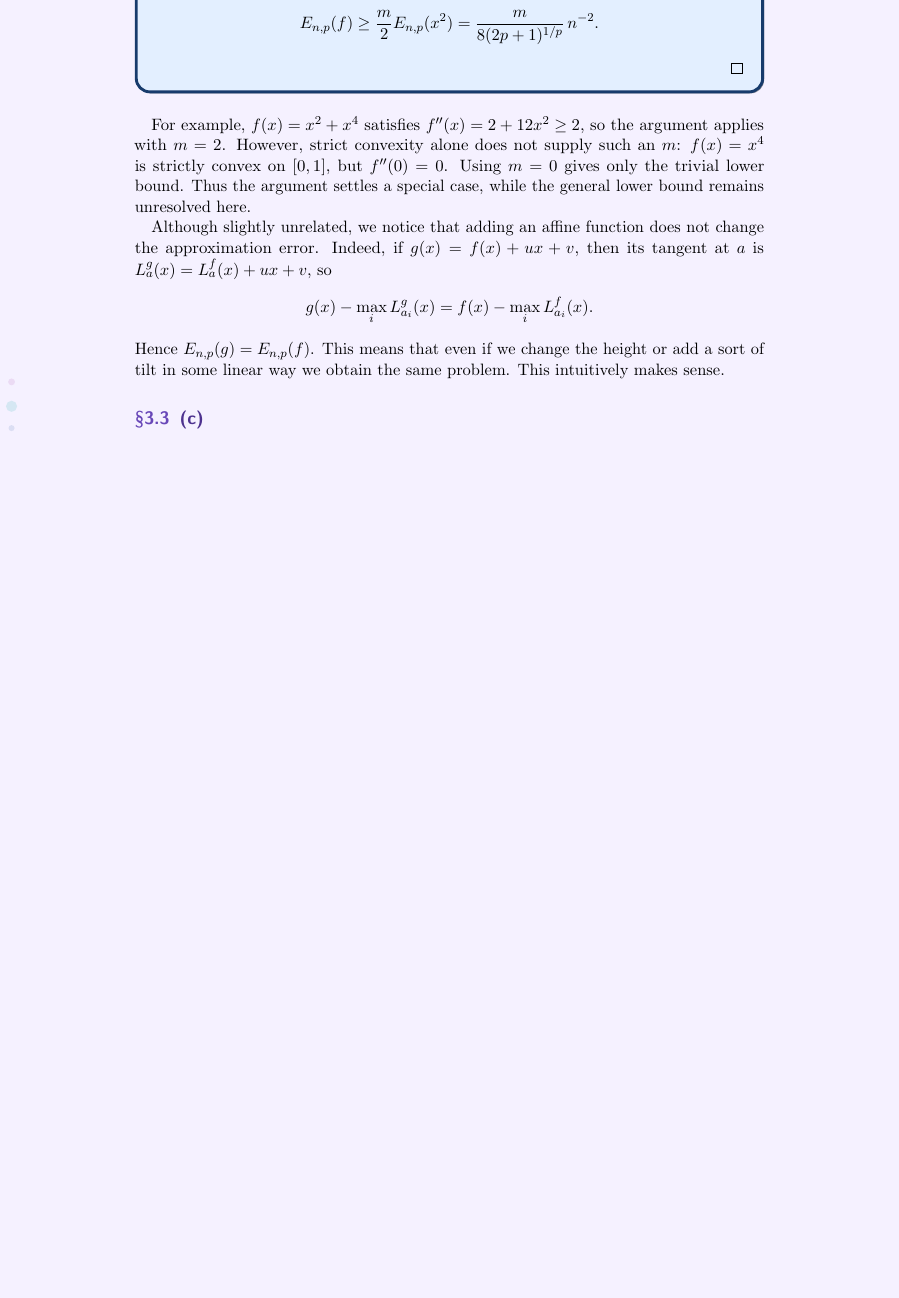
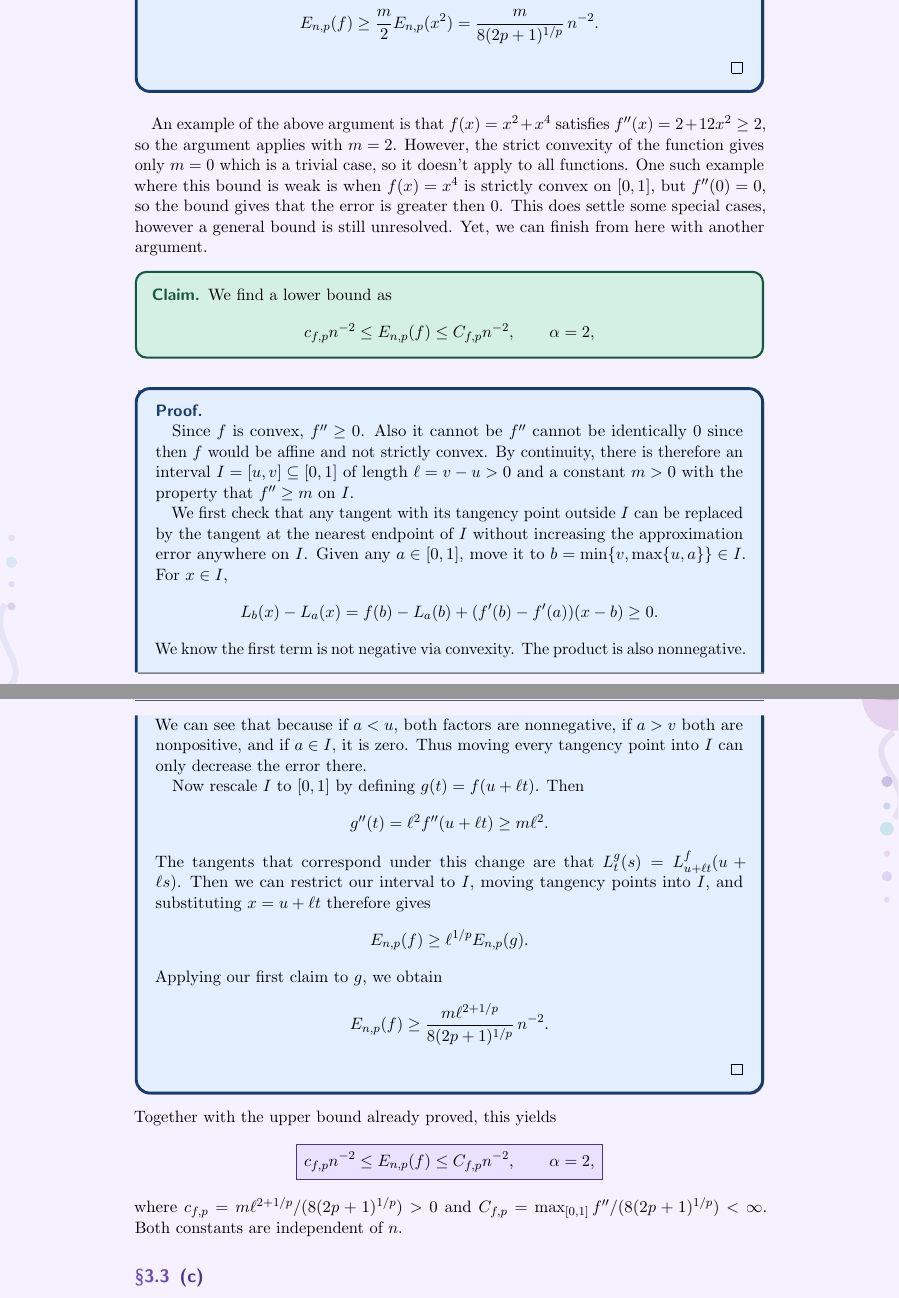
Before and after one commit to samcool1224/primes, a LaTeX document (document.tex): part of page 19 of 55 before the commit and two parts of pages 19 and 20 of 57 after it, the two joined at a grey line, cut so that both start at the same text, the shorter picture padded with empty space. Compiled offline with pdfLaTeX; a LaTeX package or settings file that is missing is left out.

Commit message:
some new changes to problem 3, p1 and p2 are final.

```diff
--- a/document.tex
+++ b/document.tex
@@ -1246,25 +1241,74 @@ First we try to reverse the estimate for the upper bound.
     \]
 \end{proof}
 
-For example, $f(x)=x^2+x^4$ satisfies $f''(x)=2+12x^2\ge2$,
+An example of the above argument is that
+ $f(x)=x^2+x^4$ satisfies $f''(x)=2+12x^2\ge2$,
 so the argument applies with $m=2$.
-However, strict convexity alone does not supply such an $m$:
-$f(x)=x^4$ is strictly convex on $[0,1]$, but $f''(0)=0$.
-Using $m=0$ gives only the trivial lower bound.
-Thus the argument settles a special case, while the general lower bound
-remains unresolved here.
-
-Although slightly unrelated, we notice that
-adding an affine function does not change the approximation error.
-Indeed, if $g(x)=f(x)+ux+v$, then its tangent at $a$ is
-$L_a^g(x)=L_a^f(x)+ux+v$, so
+However, the strict convexity of the function gives only $m=0$
+which is a trivial case, so it doesn't apply to all functions. One such example
+where this bound is weak is when
+$f(x)=x^4$ is strictly convex on $[0,1]$, but $f''(0)=0$, so the bound gives that the
+error is greater then $0$. This does settle some special cases, however a general bound is
+still unresolved. Yet, we can finish from here with another argument.
+\begin{claim*}
+    We find a lower bound as
+    \[{
+c_{f,p}n^{-2}\le E_{n,p}(f)\le C_{f,p}n^{-2},
+\qquad \alpha=2,
+}
+\]
+\end{claim*}
+\begin{proof}
+
+
+Since $f$ is convex, $f''\ge0$. Also
+it cannot be $f''$ cannot be identically $0$ since then $f$ would be
+affine and not strictly convex. By continuity, there is therefore an interval
+$I=[u,v]\subseteq[0,1]$ of length $\ell=v-u>0$ and a constant
+$m>0$ with the property that $f''\ge m$ on $I$.
+
+We first check that any tangent with its tangency point outside $I$
+can be replaced by the tangent at the nearest endpoint of $I$
+without increasing the approximation error anywhere on $I$. Given any $a\in[0,1]$, move it to
+$b=\min\{v,\max\{u,a\}\}\in I$. For $x\in I$,
 \[
-g(x)-\max_i L_{a_i}^g(x)
-=f(x)-\max_i L_{a_i}^f(x).
+L_b(x)-L_a(x)
+=f(b)-L_a(b)+(f'(b)-f'(a))(x-b)\ge0.
 \]
-Hence $E_{n,p}(g)=E_{n,p}(f)$. This means that even if we change
-the height or add a sort of tilt in some linear way we obtain the same problem.
-This intuitively makes sense.
+We know the first term is not negative via convexity. The product is
+also nonnegative. We can see that because if $a<u$, both factors are nonnegative,
+if $a>v$ both are nonpositive, and if $a\in I$, it is zero.
+Thus moving every tangency point into $I$ can only decrease
+the error there.
+
+Now rescale $I$ to $[0,1]$ by defining
+$g(t)=f(u+\ell t)$. Then
+\[
+g''(t)=\ell^2 f''(u+\ell t)\ge m\ell^2.
+\]
+The tangents that correspond under this change are that $L_t^g(s)=L_{u+\ell t}^f(u+\ell s)$.
+Then we can restrict our interval to $I$, moving tangency points
+into $I$, and substituting $x=u+\ell t$ therefore gives
+\[
+E_{n,p}(f)\ge \ell^{1/p}E_{n,p}(g).
+\]
+Applying our first claim to $g$, we obtain
+\[
+E_{n,p}(f)\ge
+\frac{m\ell^{2+1/p}}{8(2p+1)^{1/p}}\,n^{-2}.
+\]
+\end{proof}
+Together with the upper bound already proved, this yields
+\[
+\boxed{
+c_{f,p}n^{-2}\le E_{n,p}(f)\le C_{f,p}n^{-2},
+\qquad \alpha=2,
+}
+\]
+where
+$c_{f,p}=m\ell^{2+1/p}/(8(2p+1)^{1/p})>0$ and
+$C_{f,p}=\max_{[0,1]}f''/(8(2p+1)^{1/p})<\infty$.
+Both constants are independent of $n$.
 \end{soln}
 \subsection{(c)}
 
```
Also changed, not shown: document.pdf, document.tex (137 more changed lines), 4 other files.
